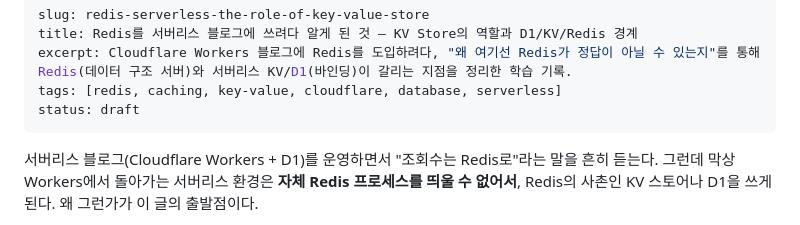
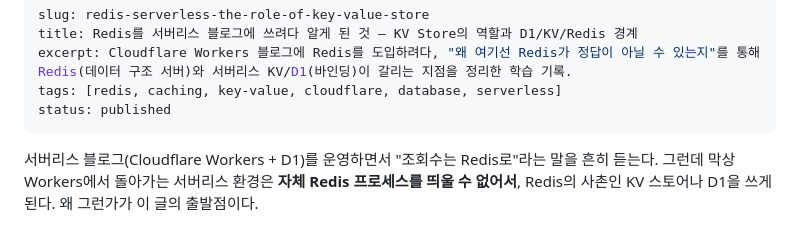
Before and after one commit to chjnett/tech_Blog, a Markdown page: posts-source/redis-serverless-the-role-of-key-value-store.md, the part around the change. Rendered like a GitHub page.

Commit message:
publish: Redis 서버리스 학습글 발행

```diff
--- a/posts-source/redis-serverless-the-role-of-key-value-store.md
+++ b/posts-source/redis-serverless-the-role-of-key-value-store.md
@@ -3,7 +3,7 @@ slug: redis-serverless-the-role-of-key-value-store
 title: Redis를 서버리스 블로그에 쓰려다 알게 된 것 — KV Store의 역할과 D1/KV/Redis 경계
 excerpt: Cloudflare Workers 블로그에 Redis를 도입하려다, "왜 여기선 Redis가 정답이 아닐 수 있는지"를 통해 Redis(데이터 구조 서버)와 서버리스 KV/D1(바인딩)이 갈리는 지점을 정리한 학습 기록.
 tags: [redis, caching, key-value, cloudflare, database, serverless]
-status: draft
+status: published
 ---
 
 서버리스 블로그(Cloudflare Workers + D1)를 운영하면서 "조회수는 Redis로"라는 말을 흔히 듣는다. 그런데 막상 Workers에서 돌아가는 서버리스 환경은 **자체 Redis 프로세스를 띄울 수 없어서**, Redis의 사촌인 KV 스토어나 D1을 쓰게 된다. 왜 그런가가 이 글의 출발점이다.
```
